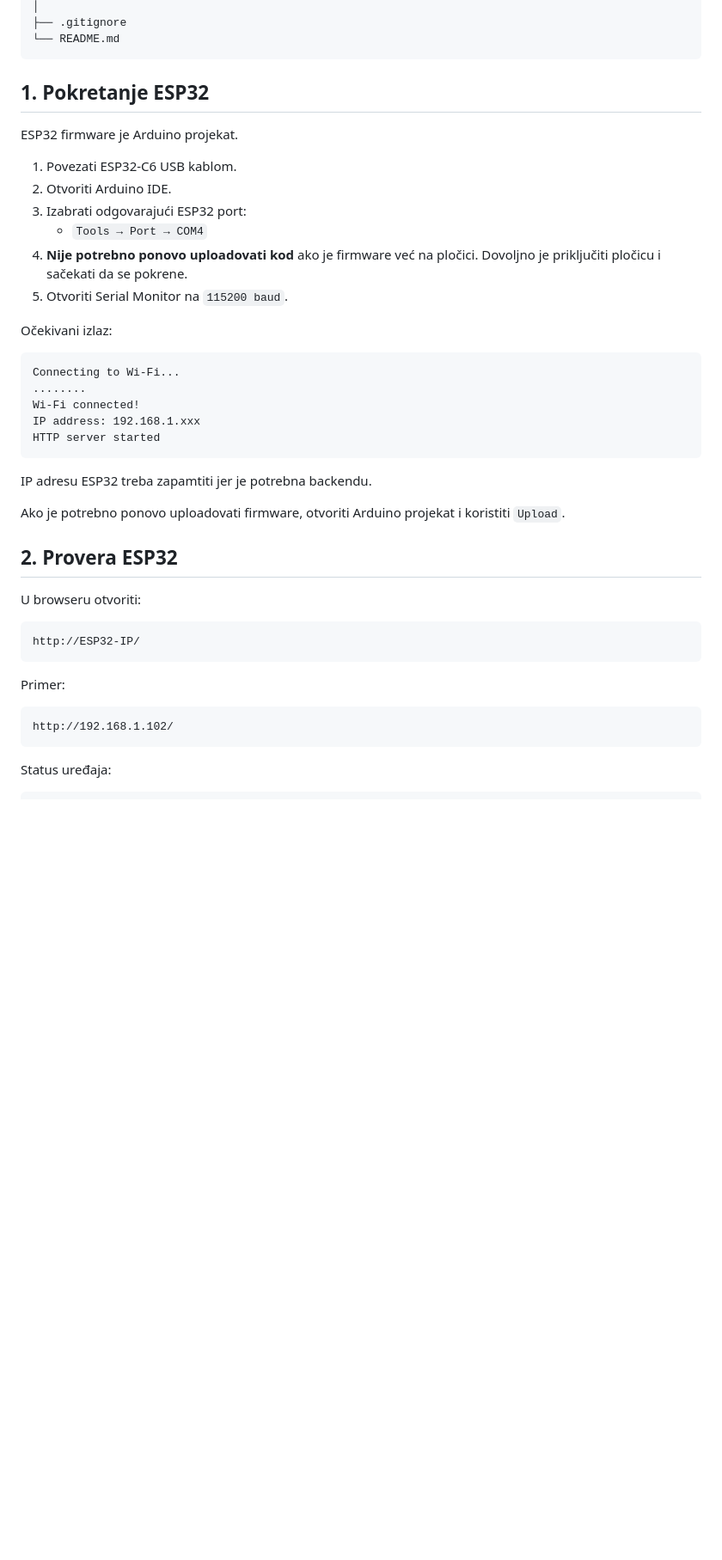
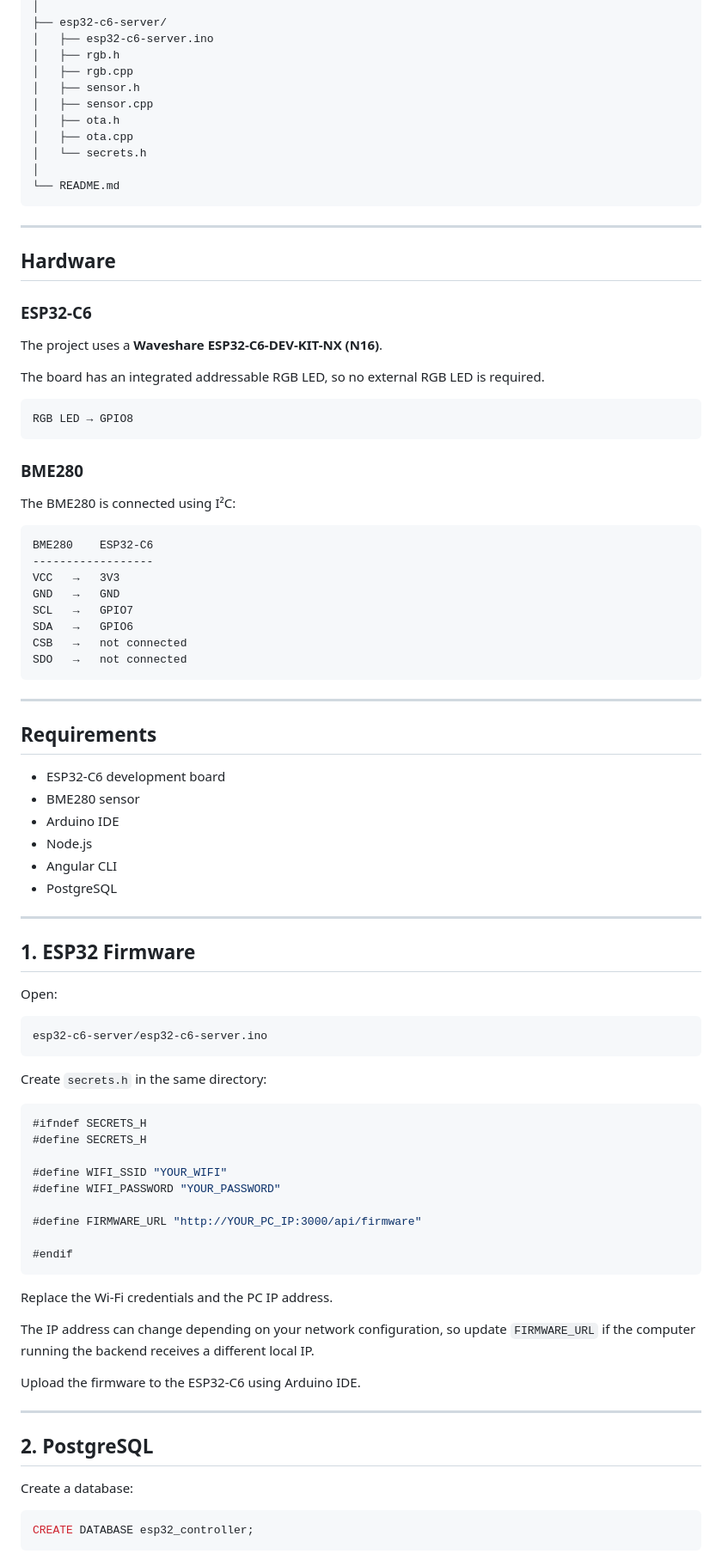
Before and after one commit to djukic002/esp32-c6, a Markdown page: README.md, the part around one of its changes. Shown at 86% size. Drawn GitHub-style; blank space fills up the shorter version.

````diff
--- a/README.md
+++ b/README.md
@@ -26,45 +56,94 @@ project/
 │
-├── .gitignore
+├── esp32-c6-server/
+│   ├── esp32-c6-server.ino
+│   ├── rgb.h
+│   ├── rgb.cpp
+│   ├── sensor.h
+│   ├── sensor.cpp
+│   ├── ota.h
+│   ├── ota.cpp
+│   └── secrets.h
+│
 └── README.md
 ```
 
-## 1. Pokretanje ESP32
+---
 
-ESP32 firmware je Arduino projekat.
+## Hardware
 
-1. Povezati ESP32-C6 USB kablom.
-2. Otvoriti Arduino IDE.
-3. Izabrati odgovarajući ESP32 port:
-   - `Tools → Port → COM4`
-4. **Nije potrebno ponovo uploadovati kod** ako je firmware već na pločici. Dovoljno je priključiti pločicu i sačekati da se pokrene.
-5. Otvoriti Serial Monitor na `115200 baud`.
+### ESP32-C6
 
-Očekivani izlaz:
+The project uses a **Waveshare ESP32-C6-DEV-KIT-NX (N16)**.
+
+The board has an integrated addressable RGB LED, so no external RGB LED is required.
 
 ```text
-Connecting to Wi-Fi...
-........
-Wi-Fi connected!
-IP address: 192.168.1.xxx
-HTTP server started
+RGB LED → GPIO8
 ```
 
-IP adresu ESP32 treba zapamtiti jer je potrebna backendu.
+### BME280
 
-Ako je potrebno ponovo uploadovati firmware, otvoriti Arduino projekat i koristiti `Upload`.
-
-## 2. Provera ESP32
-
-U browseru otvoriti:
+The BME280 is connected using I²C:
 
 ```text
-http://ESP32-IP/
+BME280    ESP32-C6
+------------------
+VCC   →   3V3
+GND   →   GND
+SCL   →   GPIO7
+SDA   →   GPIO6
+CSB   →   not connected
+SDO   →   not connected
 ```
 
-Primer:
+---
+
+## Requirements
+
+- ESP32-C6 development board
+- BME280 sensor
+- Arduino IDE
+- Node.js
+- Angular CLI
+- PostgreSQL
+
+---
+
+## 1. ESP32 Firmware
+
+Open:
 
 ```text
-http://192.168.1.102/
+esp32-c6-server/esp32-c6-server.ino
 ```
 
-Status uređaja:
+Create `secrets.h` in the same directory:
+
+```cpp
+#ifndef SECRETS_H
+#define SECRETS_H
+
+#define WIFI_SSID "YOUR_WIFI"
+#define WIFI_PASSWORD "YOUR_PASSWORD"
+
+#define FIRMWARE_URL "http://YOUR_PC_IP:3000/api/firmware"
+
+#endif
+```
+
+Replace the Wi-Fi credentials and the PC IP address.
+
+The IP address can change depending on your network configuration, so update `FIRMWARE_URL` if the computer running the backend receives a different local IP.
+
+Upload the firmware to the ESP32-C6 using Arduino IDE.
+
+---
+
+## 2. PostgreSQL
+
+Create a database:
+
+```sql
+CREATE DATABASE esp32_controller;
+```
+
````
Also changed, not shown: other parts of README.md (+157 -97 lines), dashboard.png (added), history.png (added).
